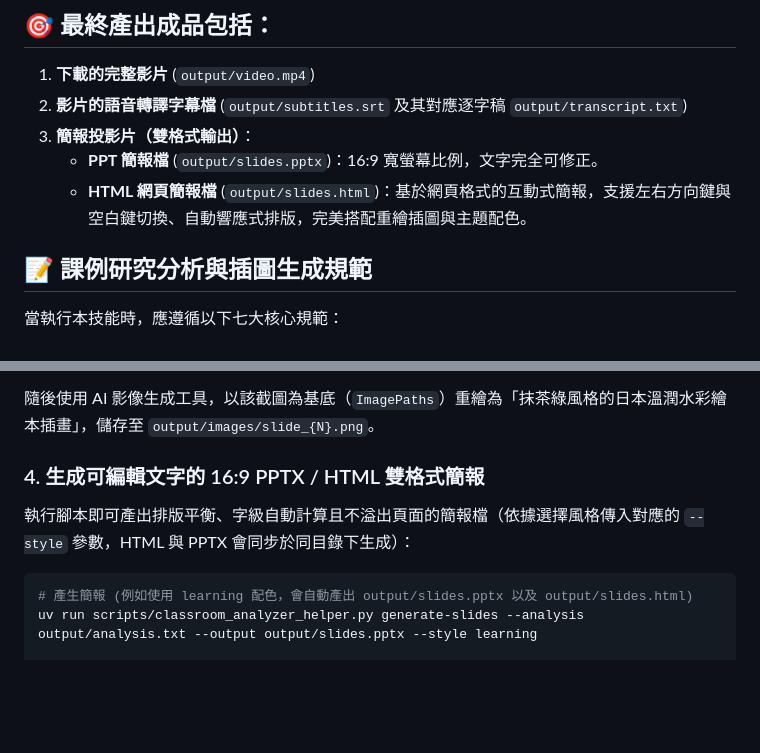
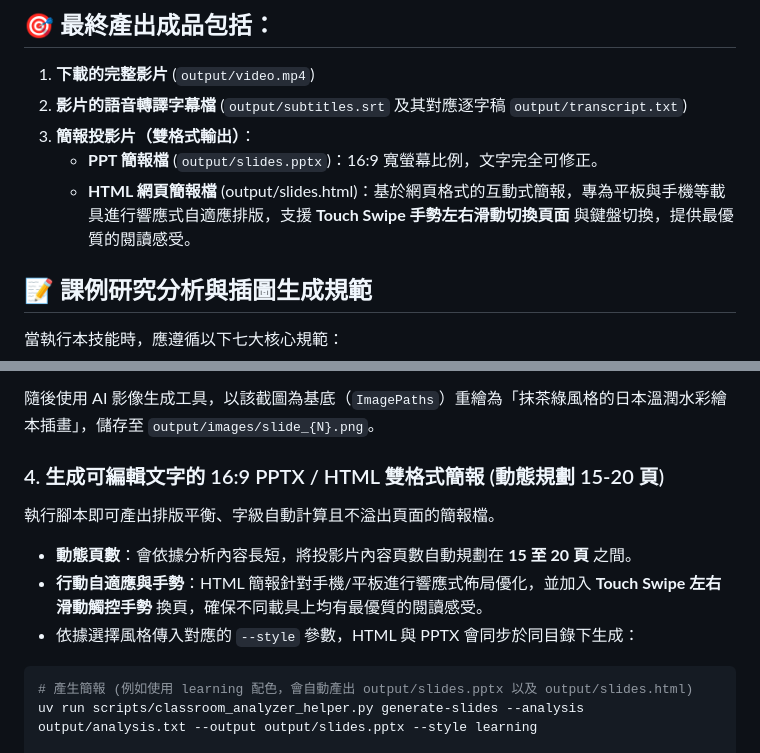
Before and after one commit to hsuyiping-rgb/SLC-skill, a Markdown page: README.md, 2 parts joined by grey strips. Rendered like a GitHub page; blank space fills up the shorter version.

Commit message:
docs: update README.md to describe Touch Swipe gestures and 15-20 slide dynamic planning

````diff
--- a/README.md
+++ b/README.md
@@ -7,7 +7,7 @@
 2. **影片的語音轉譯字幕檔** (`output/subtitles.srt` 及其對應逐字稿 `output/transcript.txt`)
 3. **簡報投影片（雙格式輸出）**：
    - **PPT 簡報檔** (`output/slides.pptx`)：16:9 寬螢幕比例，文字完全可修正。
-   - **HTML 網頁簡報檔** (`output/slides.html`)：基於網頁格式的互動式簡報，支援左右方向鍵與空白鍵切換、自動響應式排版，完美搭配重繪插圖與主題配色。
+   - **HTML 網頁簡報檔** (output/slides.html)：基於網頁格式的互動式簡報，專為平板與手機等載具進行響應式自適應排版，支援 **Touch Swipe 手勢左右滑動切換頁面** 與鍵盤切換，提供最優質的閱讀感受。
 
 ## 📝 課例研究分析與插圖生成規範
 
@@ -70,8 +70,11 @@ ffmpeg -y -ss 00:01:12 -i output/video.mp4 -vframes 1 -q:v 2 output/screenshots/
 ```
 隨後使用 AI 影像生成工具，以該截圖為基底（`ImagePaths`）重繪為「抹茶綠風格的日本溫潤水彩繪本插畫」，儲存至 `output/images/slide_{N}.png`。
 
-### 4. 生成可編輯文字的 16:9 PPTX / HTML 雙格式簡報
-執行腳本即可產出排版平衡、字級自動計算且不溢出頁面的簡報檔（依據選擇風格傳入對應的 `--style` 參數，HTML 與 PPTX 會同步於同目錄下生成）：
+### 4. 生成可編輯文字的 16:9 PPTX / HTML 雙格式簡報 (動態規劃 15-20 頁)
+執行腳本即可產出排版平衡、字級自動計算且不溢出頁面的簡報檔。
+- **動態頁數**：會依據分析內容長短，將投影片內容頁數自動規劃在 **15 至 20 頁** 之間。
+- **行動自適應與手勢**：HTML 簡報針對手機/平板進行響應式佈局優化，並加入 **Touch Swipe 左右滑動觸控手勢** 換頁，確保不同載具上均有最優質的閱讀感受。
+- 依據選擇風格傳入對應的 `--style` 參數，HTML 與 PPTX 會同步於同目錄下生成：
 ```bash
 # 產生簡報 (例如使用 learning 配色，會自動產出 output/slides.pptx 以及 output/slides.html)
 uv run scripts/classroom_analyzer_helper.py generate-slides --analysis output/analysis.txt --output output/slides.pptx --style learning
````
